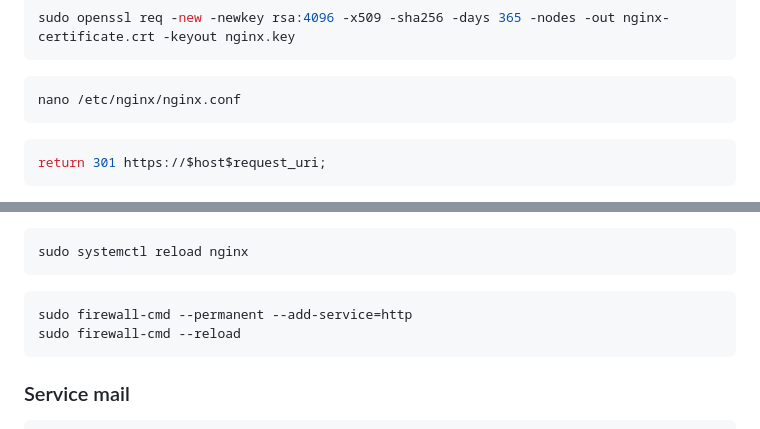
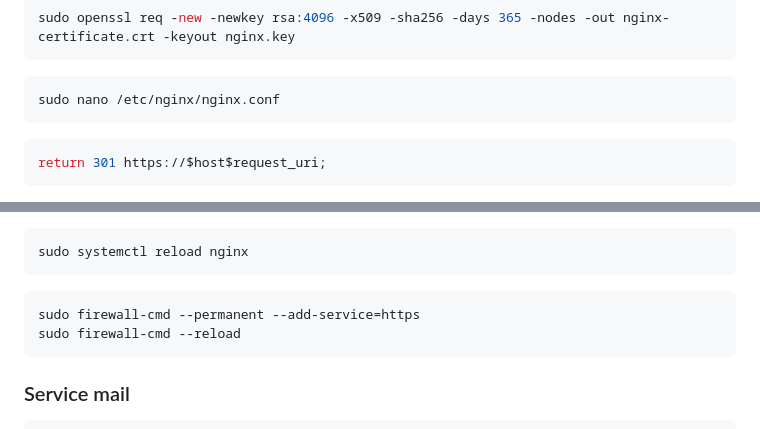
Before and after one commit to JohannChiarotto/Reseau_linux_b2, a Markdown page: commandes_configuration.md, 2 parts joined by grey strips. Rendered like a GitHub page.

Commit message:
changements mineur nginx

````diff
--- a/commandes_configuration.md
+++ b/commandes_configuration.md
@@ -240,7 +240,7 @@ sudo openssl req -new -newkey rsa:4096 -x509 -sha256 -days 365 -nodes -out nginx
 ```
 
 ```bash
-nano /etc/nginx/nginx.conf
+sudo nano /etc/nginx/nginx.conf
 ```
 
 ```bash
@@ -279,7 +279,7 @@ sudo systemctl reload nginx
 ```
 
 ```bash
-sudo firewall-cmd --permanent --add-service=http
+sudo firewall-cmd --permanent --add-service=https
 sudo firewall-cmd --reload
 ```
 
````
